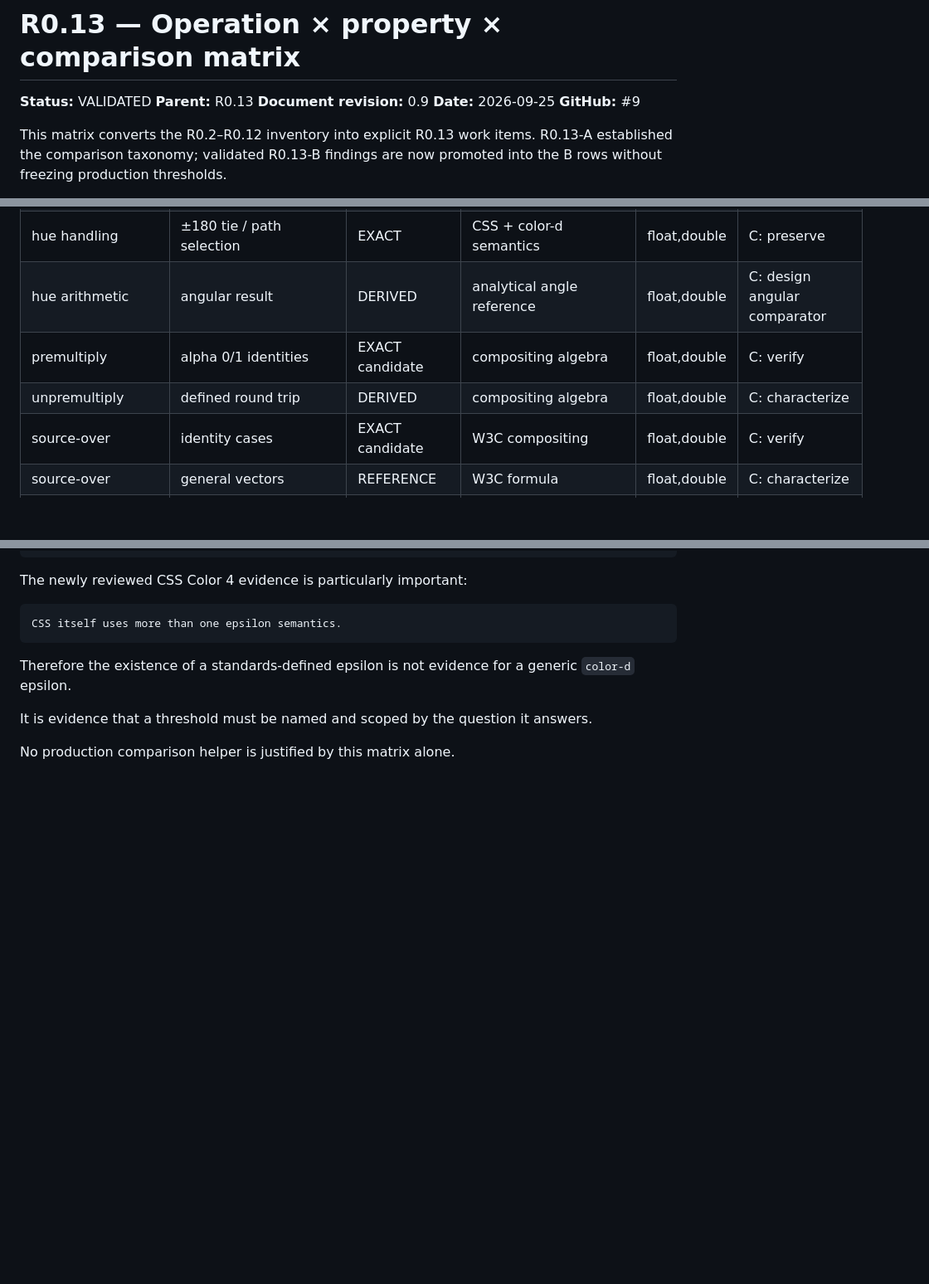
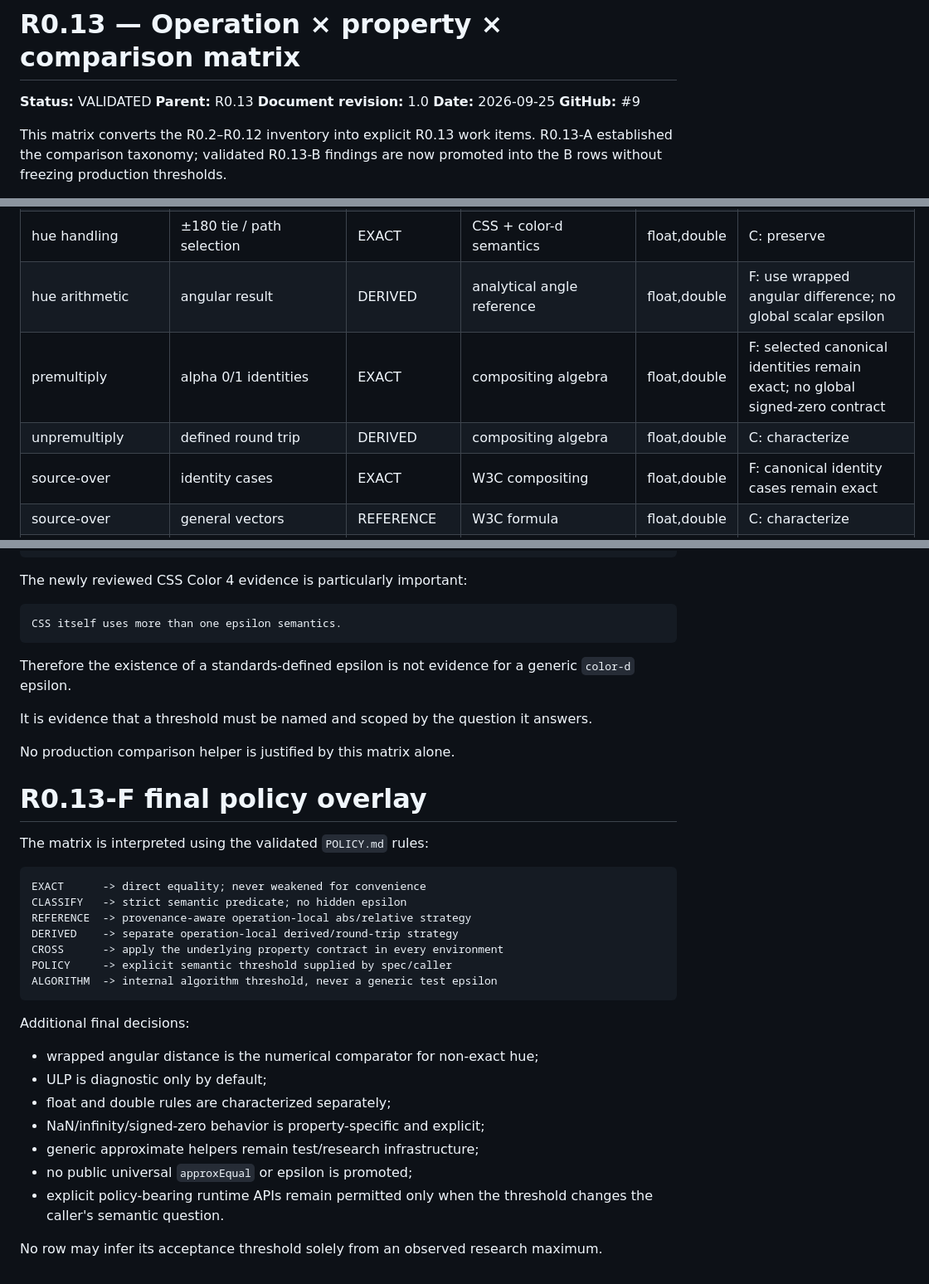
Before and after one commit to alex-1974/color-d, a Markdown page: experiments/r0_13_numerical_tolerance_reference/MATRIX.md, 3 parts joined by grey strips. Shown at 83% size. Drawn GitHub-style; blank space fills up the shorter version.

````diff
--- a/experiments/r0_13_numerical_tolerance_reference/MATRIX.md
+++ b/experiments/r0_13_numerical_tolerance_reference/MATRIX.md
@@ -2,7 +2,7 @@
 
 **Status:** VALIDATED
 **Parent:** R0.13
-**Document revision:** 0.9
+**Document revision:** 1.0
 **Date:** 2026-09-25
 **GitHub:** #9
 
@@ -45,10 +45,10 @@ No approximate threshold in this matrix is frozen.
 | CSS OkLCh conversion | powerless hue C<=0.000004 | POLICY | CSS Color 4 2026-09-13 | n/a | A/C: external semantic example only |
 | Oklab↔OkLCh | Cartesian/polar round trip | DERIVED | analytical/independent | float,double | C: characterize |
 | hue handling | ±180 tie / path selection | EXACT | CSS + color-d semantics | float,double | C: preserve |
-| hue arithmetic | angular result | DERIVED | analytical angle reference | float,double | C: design angular comparator |
-| premultiply | alpha 0/1 identities | EXACT candidate | compositing algebra | float,double | C: verify |
+| hue arithmetic | angular result | DERIVED | analytical angle reference | float,double | F: use wrapped angular difference; no global scalar epsilon |
+| premultiply | alpha 0/1 identities | EXACT | compositing algebra | float,double | F: selected canonical identities remain exact; no global signed-zero contract |
 | unpremultiply | defined round trip | DERIVED | compositing algebra | float,double | C: characterize |
-| source-over | identity cases | EXACT candidate | W3C compositing | float,double | C: verify |
+| source-over | identity cases | EXACT | W3C compositing | float,double | F: canonical identity cases remain exact |
 | source-over | general vectors | REFERENCE | W3C formula | float,double | C: characterize |
 | source-over | associativity observation | DERIVED | independent route | float,double | C: characterize, not exact |
 | interpolation | exact endpoints | EXACT | interpolation semantics | float,double | C: preserve |
@@ -174,3 +174,31 @@ It is evidence that a threshold must be named and scoped by the question it
 answers.
 
 No production comparison helper is justified by this matrix alone.
+
+# R0.13-F final policy overlay
+
+The matrix is interpreted using the validated `POLICY.md` rules:
+
+```text
+EXACT      -> direct equality; never weakened for convenience
+CLASSIFY   -> strict semantic predicate; no hidden epsilon
+REFERENCE  -> provenance-aware operation-local abs/relative strategy
+DERIVED    -> separate operation-local derived/round-trip strategy
+CROSS      -> apply the underlying property contract in every environment
+POLICY     -> explicit semantic threshold supplied by spec/caller
+ALGORITHM  -> internal algorithm threshold, never a generic test epsilon
+```
+
+Additional final decisions:
+
+- wrapped angular distance is the numerical comparator for non-exact hue;
+- ULP is diagnostic only by default;
+- float and double rules are characterized separately;
+- NaN/infinity/signed-zero behavior is property-specific and explicit;
+- generic approximate helpers remain test/research infrastructure;
+- no public universal `approxEqual` or epsilon is promoted;
+- explicit policy-bearing runtime APIs remain permitted only when the
+  threshold changes the caller's semantic question.
+
+No row may infer its acceptance threshold solely from an observed research
+maximum.
````
Also changed, not shown: other parts of experiments/r0_13_numerical_tolerance_reference/MATRIX.md (+10 -10 lines), experiments/r0_13_numerical_tolerance_reference/POLICY.md (added, +400 -0 lines), experiments/r0_13_numerical_tolerance_reference/README.md (+31 -3 lines).
